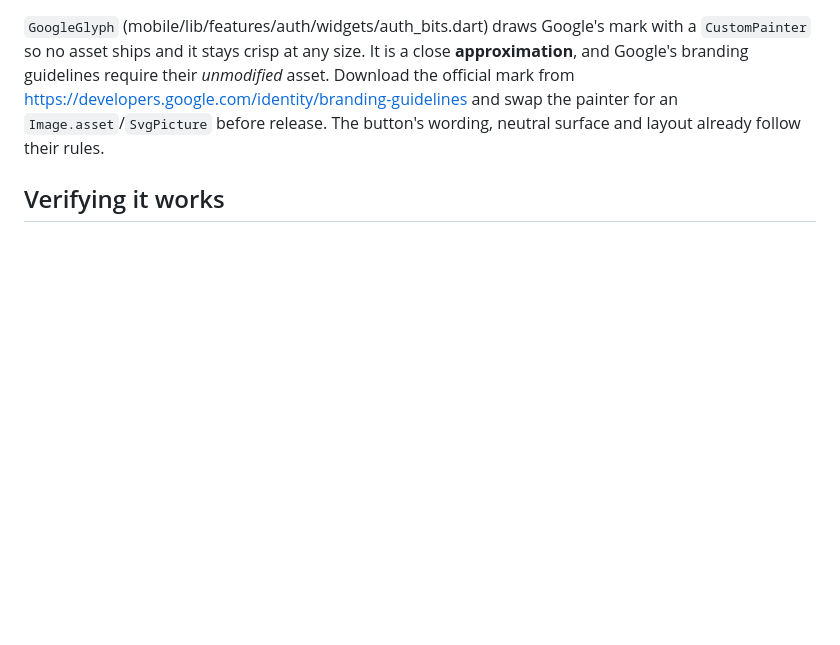
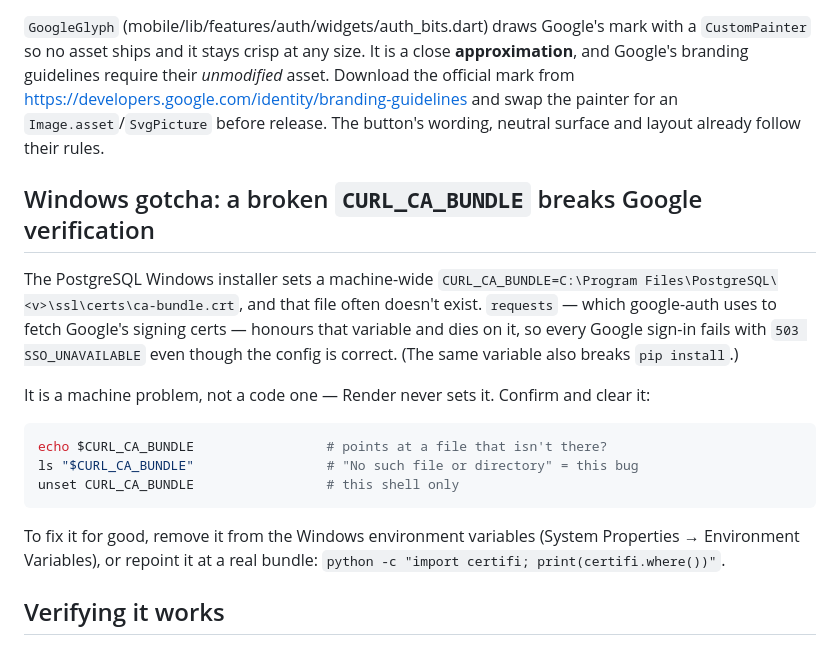
Before and after one commit to farooquifaraz/FarryOn, a Markdown page: docs/GOOGLE_SIGN_IN_SETUP.md, the part around the change. Drawn GitHub-style; blank space fills up the shorter version.

Commit message:
docs: the Windows CA-bundle trap that silently breaks Google sign-in
Hit while wiring Google sign-in on a real device. The PostgreSQL Windows
installer sets a machine-wide CURL_CA_BUNDLE pointing at a file that often
doesn't exist. `requests` — which google-auth uses to fetch Google's signing
certs — honours that variable and dies on it, so every sign-in failed with
503 SSO_UNAVAILABLE while the configuration was perfectly correct. (It
breaks `pip install` the same way, which is the tell.)

Worth writing down because the symptom points nowhere near the cause: the
config is right, the client ids are right, and the error still says we
couldn't reach Google — because we genuinely couldn't.

That 503 is also the design working: verify_oauth2_token raises OSError
here, not ValueError, so it lands in the "couldn't reach Google" branch
rather than being reported as a bad token. A 401 would have blamed the user
for our broken cert store and sent everyone hunting the wrong thing.

Co-Authored-By: Claude Opus 4.8 <noreply@anthropic.com>

````diff
--- a/docs/GOOGLE_SIGN_IN_SETUP.md
+++ b/docs/GOOGLE_SIGN_IN_SETUP.md
@@ -84,6 +84,28 @@ It is a close **approximation**, and Google's branding guidelines require their
 painter for an `Image.asset`/`SvgPicture` before release. The button's wording,
 neutral surface and layout already follow their rules.
 
+## Windows gotcha: a broken `CURL_CA_BUNDLE` breaks Google verification
+
+The PostgreSQL Windows installer sets a machine-wide
+`CURL_CA_BUNDLE=C:\Program Files\PostgreSQL\<v>\ssl\certs\ca-bundle.crt`, and
+that file often doesn't exist. `requests` — which google-auth uses to fetch
+Google's signing certs — honours that variable and dies on it, so every Google
+sign-in fails with `503 SSO_UNAVAILABLE` even though the config is correct.
+(The same variable also breaks `pip install`.)
+
+It is a machine problem, not a code one — Render never sets it. Confirm and
+clear it:
+
+```bash
+echo $CURL_CA_BUNDLE                 # points at a file that isn't there?
+ls "$CURL_CA_BUNDLE"                 # "No such file or directory" = this bug
+unset CURL_CA_BUNDLE                 # this shell only
+```
+
+To fix it for good, remove it from the Windows environment variables (System
+Properties → Environment Variables), or repoint it at a real bundle:
+`python -c "import certifi; print(certifi.where())"`.
+
 ## Verifying it works
 
 The account-linking rule (`modules/sso/service.py`) is covered by
````
